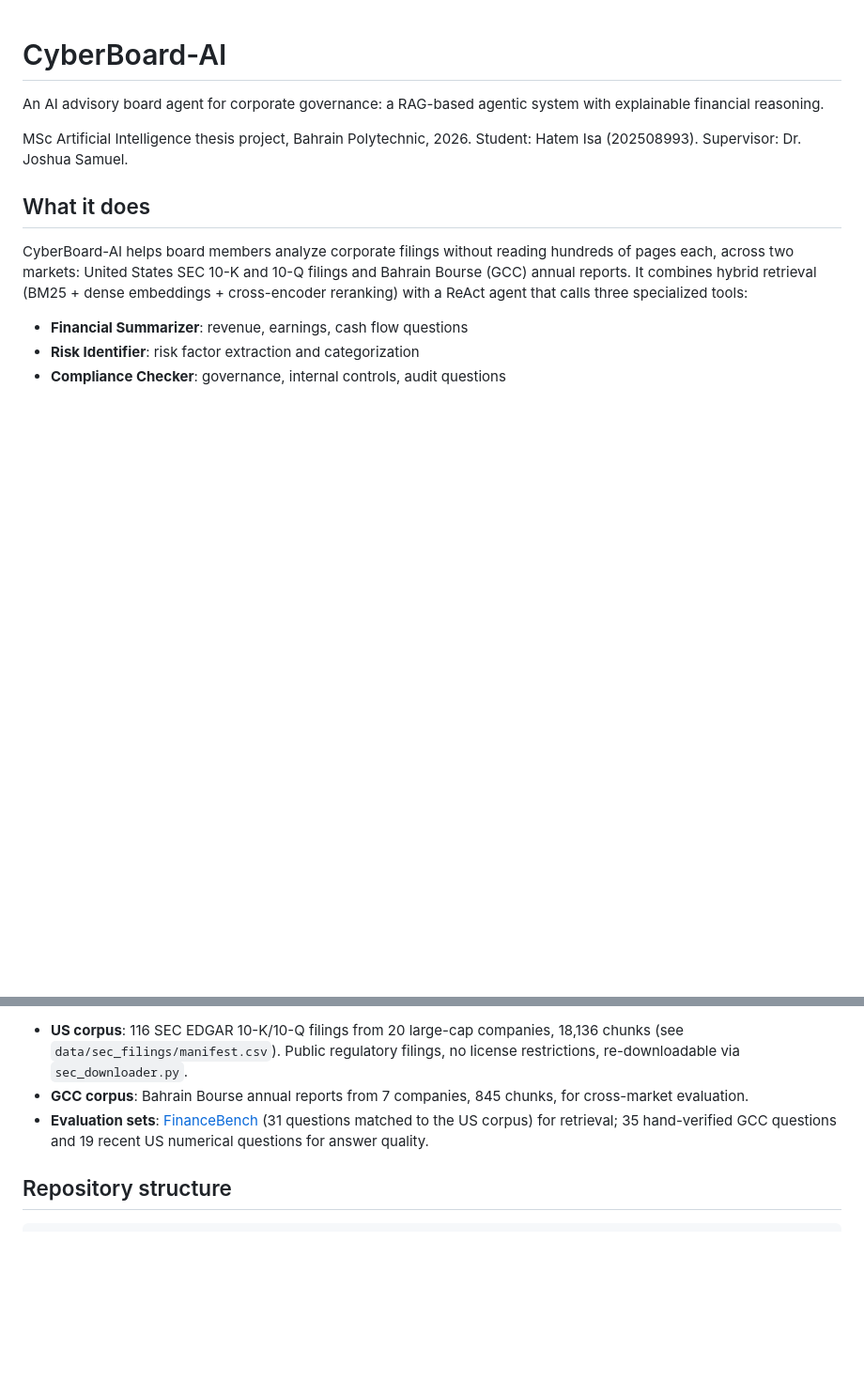
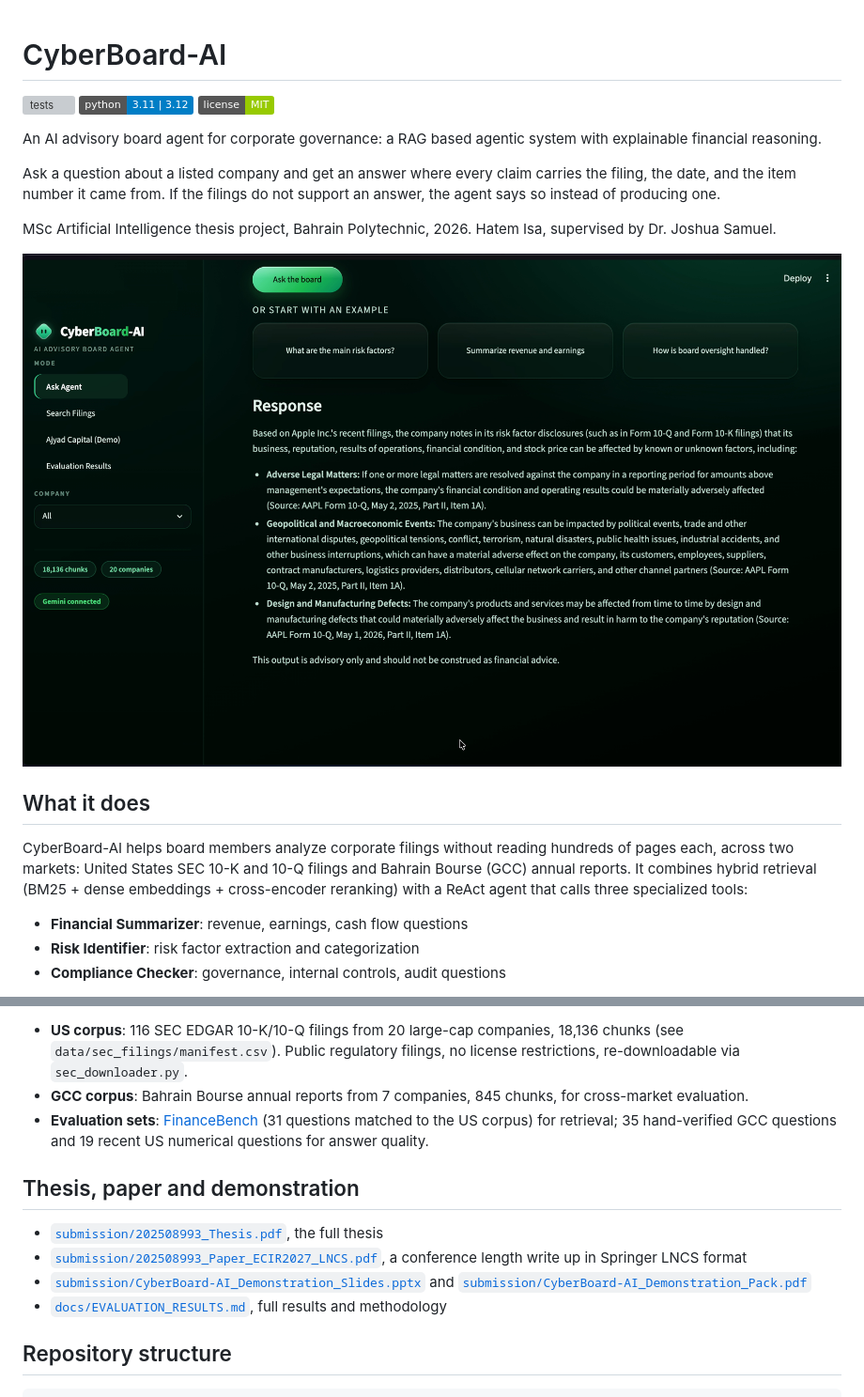
Before and after one commit to hatemmsc-ops/CyberBoard-AI, a Markdown page: README.md, 2 parts joined by grey strips. Shown at 94% size. Rendered like a GitHub page; pictures changed too: docs/figures/screenshot_grounded_answer.png (added); badges without logos; blank space fills up the shorter version; grey boxes are pictures that could not be loaded.

Commit message:
Prepare the repository for public release
Add CI, Python and licence badges, a screenshot of a grounded answer, and
links to the thesis, the LNCS paper and the demonstration material.

Lead the results section with the grounding finding rather than accuracy
alone: the closed-book baseline was unsupported on all 54 questions,
including ones it answered correctly.

Tighten the dotenv ignore rule to .env* with an exception for the
template, so no credential variant can be staged by accident, and use the
institutional address in the SEC EDGAR user agent example.

````diff
--- a/README.md
+++ b/README.md
@@ -1,8 +1,16 @@
 # CyberBoard-AI
 
-An AI advisory board agent for corporate governance: a RAG-based agentic system with explainable financial reasoning.
+[![tests](https://github.com/hatemmsc-ops/CyberBoard-AI/actions/workflows/tests.yml/badge.svg)](https://github.com/hatemmsc-ops/CyberBoard-AI/actions/workflows/tests.yml)
+[![python](https://img.shields.io/badge/python-3.11%20%7C%203.12-blue)](https://www.python.org/)
+[![license](https://img.shields.io/badge/license-MIT-green)](LICENSE)
 
-MSc Artificial Intelligence thesis project, Bahrain Polytechnic, 2026. Student: Hatem Isa (202508993). Supervisor: Dr. Joshua Samuel.
+An AI advisory board agent for corporate governance: a RAG based agentic system with explainable financial reasoning.
+
+Ask a question about a listed company and get an answer where every claim carries the filing, the date, and the item number it came from. If the filings do not support an answer, the agent says so instead of producing one.
+
+MSc Artificial Intelligence thesis project, Bahrain Polytechnic, 2026. Hatem Isa, supervised by Dr. Joshua Samuel.
+
+![CyberBoard-AI answering a question about Apple's risk factors, with each claim cited to a specific SEC filing, date, part and item](docs/figures/screenshot_grounded_answer.png)
 
 ## What it does
 
@@ -72,6 +82,13 @@ The evaluation and dashboard both work without a Gemini API key, running on BM25
 - **GCC corpus**: Bahrain Bourse annual reports from 7 companies, 845 chunks, for cross-market evaluation.
 - **Evaluation sets**: [FinanceBench](https://arxiv.org/abs/2311.11944) (31 questions matched to the US corpus) for retrieval; 35 hand-verified GCC questions and 19 recent US numerical questions for answer quality.
 
+## Thesis, paper and demonstration
+
+- [`submission/202508993_Thesis.pdf`](submission/202508993_Thesis.pdf), the full thesis
+- [`submission/202508993_Paper_ECIR2027_LNCS.pdf`](submission/202508993_Paper_ECIR2027_LNCS.pdf), a conference length write up in Springer LNCS format
+- [`submission/CyberBoard-AI_Demonstration_Slides.pptx`](submission/CyberBoard-AI_Demonstration_Slides.pptx) and [`submission/CyberBoard-AI_Demonstration_Pack.pdf`](submission/CyberBoard-AI_Demonstration_Pack.pdf)
+- [`docs/EVALUATION_RESULTS.md`](docs/EVALUATION_RESULTS.md), full results and methodology
+
 ## Repository structure
 
 ```
````
Also changed, not shown: other parts of README.md (+3 -1 lines), 2 other files.
